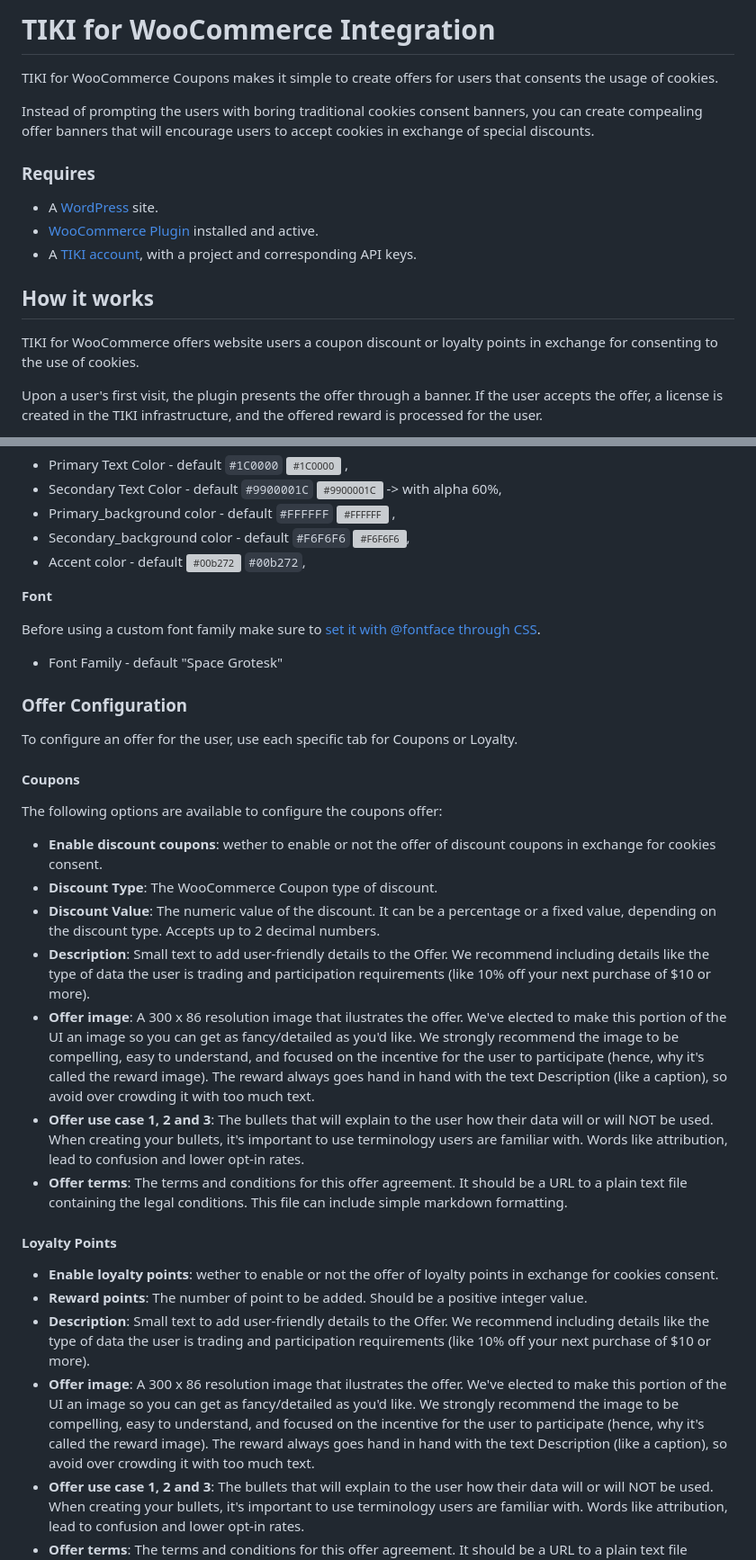
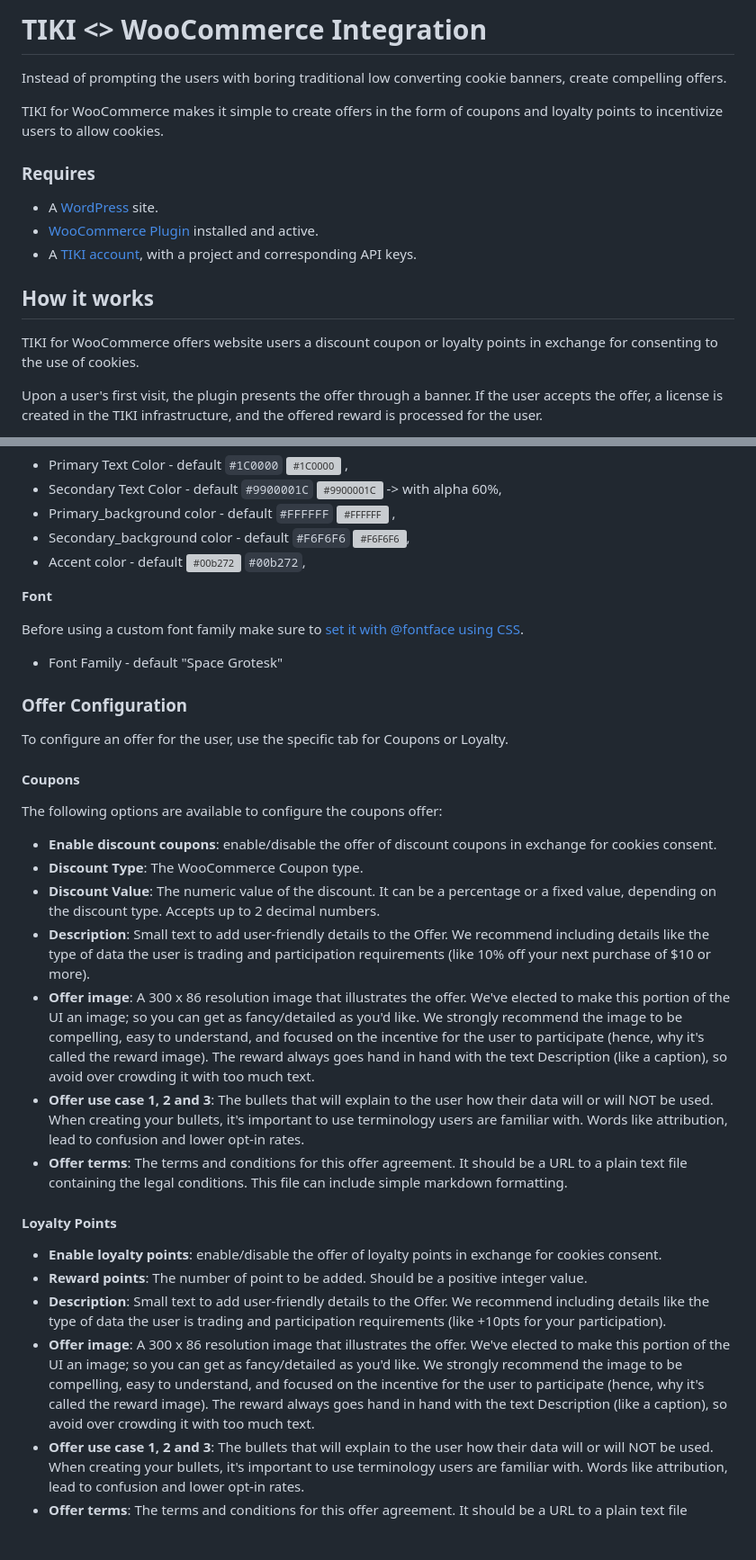
Before and after one commit to tiki-deprecated/integrations, a Markdown page: woocommerce/README.md, 2 parts joined by grey strips. Shown: that part at 90% size. Drawn GitHub-style; blank space fills up the shorter version; grey boxes are pictures that could not be loaded.

Commit message:
grammar formatting

```diff
--- a/woocommerce/README.md
+++ b/woocommerce/README.md
@@ -1,8 +1,8 @@
-# TIKI for WooCommerce Integration
+# TIKI <> WooCommerce Integration
 
-TIKI for WooCommerce Coupons makes it simple to create offers for users that consents the usage of cookies.
+Instead of prompting the users with boring traditional low converting cookie banners, create compelling offers.
 
-Instead of prompting the users with boring traditional cookies consent banners, you can create compealing offer banners that will encourage users to accept cookies in exchange of special discounts.
+TIKI for WooCommerce makes it simple to create offers in the form of coupons and loyalty points to incentivize users to allow cookies.
 
 
 ### Requires
@@ -12,7 +12,7 @@ Instead of prompting the users with boring traditional cookies consent banners,
 - A [TIKI account](https://console.mytiki.com), with a project and corresponding API keys.
 
 ## How it works
-TIKI for WooCommerce offers website users a coupon discount or loyalty points in exchange for consenting to the use of cookies.
+TIKI for WooCommerce offers website users a discount coupon or loyalty points in exchange for consenting to the use of cookies.
 
 Upon a user's first visit, the plugin presents the offer through a banner. If the user accepts the offer, a license is created in the TIKI infrastructure, and the offered reward is processed for the user.
 
@@ -77,30 +77,30 @@ In the General tab of the plugin settings, you can personalize the look of the b
 
 **Font**
 
-Before using a custom font family make sure to [set it with @fontface through CSS](https://developer.mozilla.org/en-US/docs/Web/CSS/@font-face).
+Before using a custom font family make sure to [set it with @fontface using CSS](https://developer.mozilla.org/en-US/docs/Web/CSS/@font-face).
 
 - Font Family - default "Space Grotesk"
 
 ### Offer Configuration
-To configure an offer for the user, use each specific tab for Coupons or Loyalty.
+To configure an offer for the user, use the specific tab for Coupons or Loyalty.
 
 #### Coupons
 The following options are available to configure the coupons offer:
 
-- **Enable discount coupons**: wether to enable or not the offer of discount coupons in exchange for cookies consent.
-- **Discount Type**: The WooCommerce Coupon type of discount.
+- **Enable discount coupons**: enable/disable the offer of discount coupons in exchange for cookies consent.
+- **Discount Type**: The WooCommerce Coupon type.
 - **Discount Value**: The numeric value of the discount. It can be a percentage or a fixed value, depending on the discount type. Accepts up to 2 decimal numbers.
 - **Description**: Small text to add user-friendly details to the Offer. We recommend including details like the type of data the user is trading and participation requirements (like 10% off your next purchase of $10 or more).
-- **Offer image**: A 300 x 86 resolution image that ilustrates the offer. We've elected to make this portion of the UI an image so you can get as fancy/detailed as you'd like. We strongly recommend the image to be compelling, easy to understand, and focused on the incentive for the user to participate (hence, why it's called the reward image). The reward always goes hand in hand with the text Description (like a caption), so avoid over crowding it with too much text.
+- **Offer image**: A 300 x 86 resolution image that illustrates the offer. We've elected to make this portion of the UI an image; so you can get as fancy/detailed as you'd like. We strongly recommend the image to be compelling, easy to understand, and focused on the incentive for the user to participate (hence, why it's called the reward image). The reward always goes hand in hand with the text Description (like a caption), so avoid over crowding it with too much text.
 - **Offer use case 1, 2 and 3**: The bullets that will explain to the user how their data will or will NOT be used. When creating your bullets, it's important to use terminology users are familiar with. Words like attribution, lead to confusion and lower opt-in rates.
 - **Offer terms**: The terms and conditions for this offer agreement. It should be a URL to a plain text file containing the legal conditions. This file can include simple markdown formatting.
 
 #### Loyalty Points
 
-- **Enable loyalty points**: wether to enable or not the offer of loyalty points in exchange for cookies consent.
+- **Enable loyalty points**: enable/disable the offer of loyalty points in exchange for cookies consent.
 - **Reward points**: The number of point to be added. Should be a positive integer value.
-- **Description**: Small text to add user-friendly details to the Offer. We recommend including details like the type of data the user is trading and participation requirements (like 10% off your next purchase of $10 or more).
-- **Offer image**: A 300 x 86 resolution image that ilustrates the offer. We've elected to make this portion of the UI an image so you can get as fancy/detailed as you'd like. We strongly recommend the image to be compelling, easy to understand, and focused on the incentive for the user to participate (hence, why it's called the reward image). The reward always goes hand in hand with the text Description (like a caption), so avoid over crowding it with too much text.
+- **Description**: Small text to add user-friendly details to the Offer. We recommend including details like the type of data the user is trading and participation requirements (like +10pts for your participation).
+- **Offer image**: A 300 x 86 resolution image that illustrates the offer. We've elected to make this portion of the UI an image; so you can get as fancy/detailed as you'd like. We strongly recommend the image to be compelling, easy to understand, and focused on the incentive for the user to participate (hence, why it's called the reward image). The reward always goes hand in hand with the text Description (like a caption), so avoid over crowding it with too much text.
 - **Offer use case 1, 2 and 3**: The bullets that will explain to the user how their data will or will NOT be used. When creating your bullets, it's important to use terminology users are familiar with. Words like attribution, lead to confusion and lower opt-in rates.
 - **Offer terms**: The terms and conditions for this offer agreement. It should be a URL to a plain text file containing the legal conditions. This file can include simple markdown formatting.
 
```
Also changed, not shown: other parts of woocommerce/README.md (+6 -6 lines).
